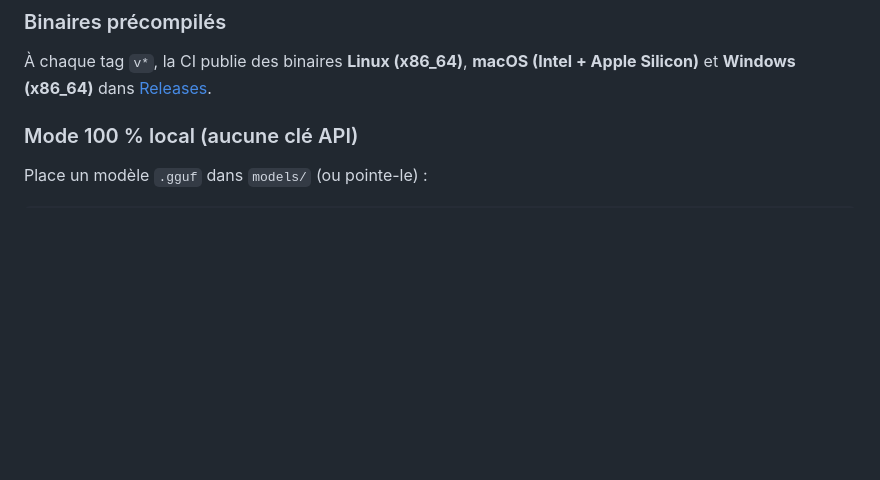
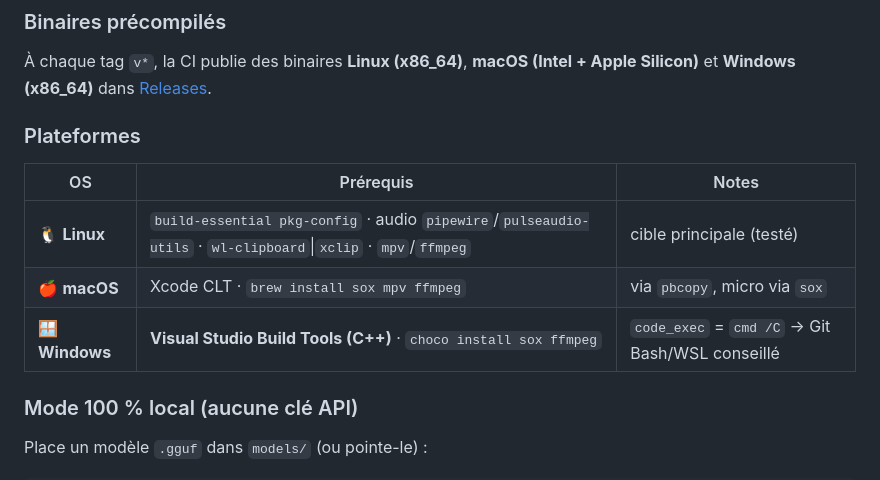
Before and after one commit to Richerrail/zer0gh0st, a Markdown page: README.md, the part around the change. GitHub-like rendering; blank space fills up the shorter version.

Commit message:
docs: portabilité macOS/Windows (matrice, prérequis, limites) + binaires précompilés

```diff
--- a/README.md
+++ b/README.md
@@ -155,6 +155,14 @@ cd zer0gh0st
 
 À chaque tag `v*`, la CI publie des binaires **Linux (x86_64)**, **macOS (Intel + Apple
 Silicon)** et **Windows (x86_64)** dans [Releases](https://github.com/Richerrail/zer0gh0st/releases).
+
+### Plateformes
+
+| OS | Prérequis | Notes |
+|---|---|---|
+| 🐧 **Linux** | `build-essential pkg-config` · audio `pipewire`/`pulseaudio-utils` · `wl-clipboard`\|`xclip` · `mpv`/`ffmpeg` | cible principale (testé) |
+| 🍎 **macOS** | Xcode CLT · `brew install sox mpv ffmpeg` | via `pbcopy`, micro via `sox` |
+| 🪟 **Windows** | **Visual Studio Build Tools (C++)** · `choco install sox ffmpeg` | `code_exec` = `cmd /C` → Git Bash/WSL conseillé |
 
 ### Mode 100 % local (aucune clé API)
 
```
Also changed, not shown: ECOSYSTEM.md (+33 -17 lines).
